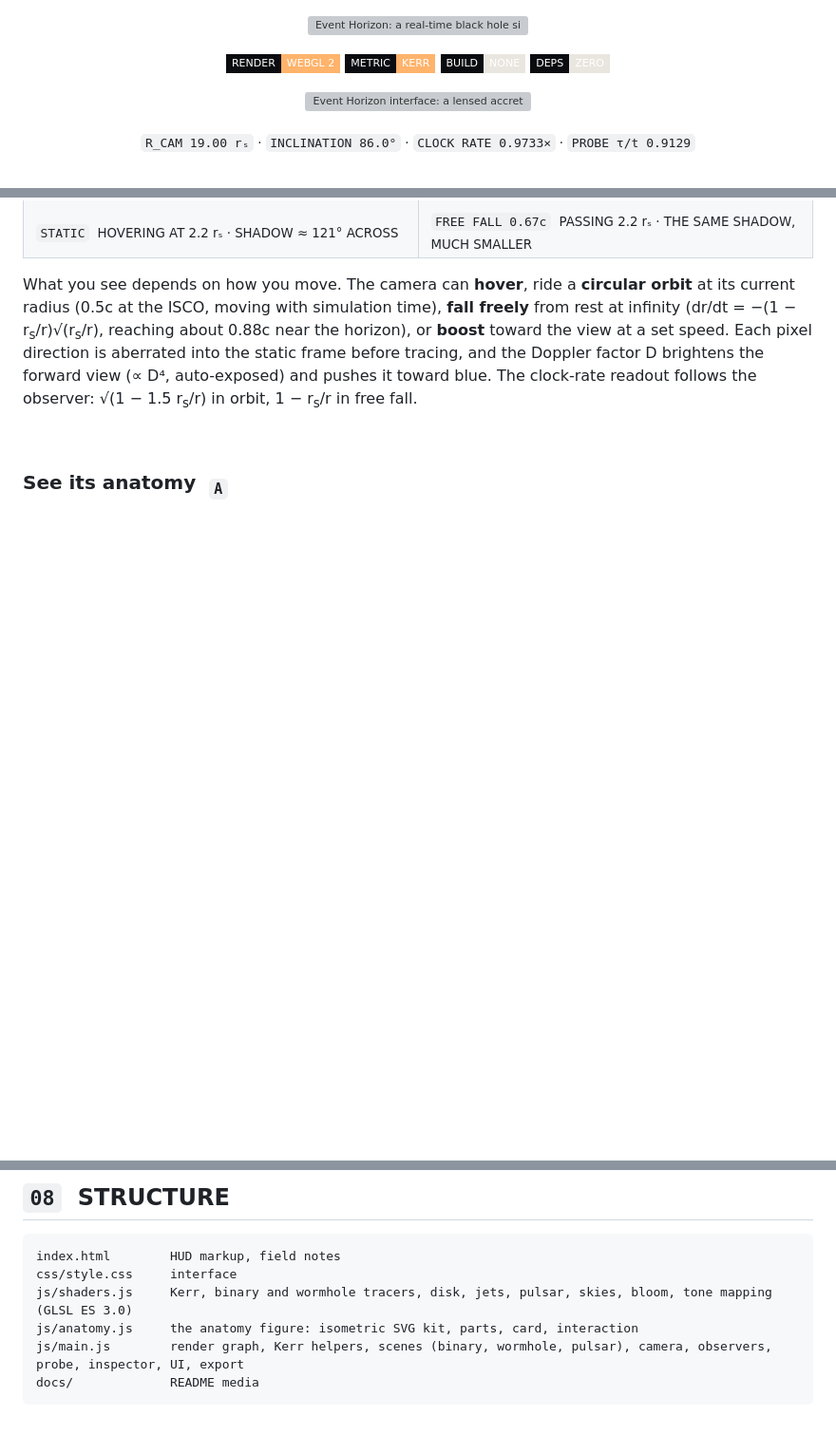
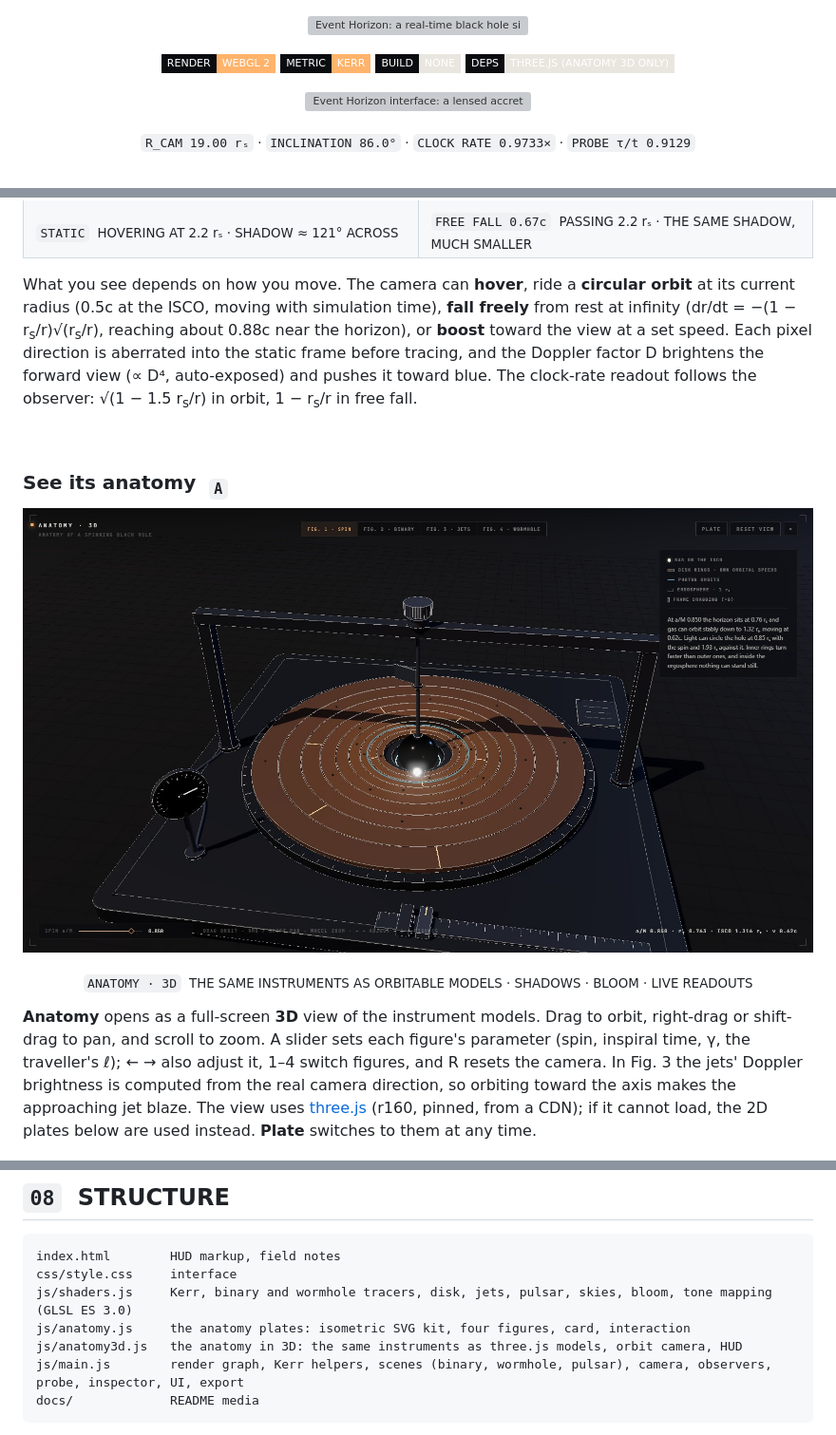
Before and after one commit to httpsgabv/blackhole-claude, a Markdown page: README.md, 3 parts joined by grey strips. Shown at 95% size. Rendered like a GitHub page; pictures changed too: docs/media/anatomy-3d.jpg (added); badges without logos; blank space fills up the shorter version; grey boxes are pictures that could not be loaded.

````diff
--- a/README.md
+++ b/README.md
@@ -6,7 +6,7 @@
   <img src="https://img.shields.io/badge/RENDER-WEBGL_2-ffb36b?style=flat-square&labelColor=0b0c10" alt="WebGL 2">
   <img src="https://img.shields.io/badge/METRIC-KERR-ffb36b?style=flat-square&labelColor=0b0c10" alt="Kerr metric">
   <img src="https://img.shields.io/badge/BUILD-NONE-e9e6df?style=flat-square&labelColor=0b0c10" alt="No build step">
-  <img src="https://img.shields.io/badge/DEPS-ZERO-e9e6df?style=flat-square&labelColor=0b0c10" alt="Zero dependencies">
+  <img src="https://img.shields.io/badge/DEPS-THREE.JS_(ANATOMY_3D_ONLY)-e9e6df?style=flat-square&labelColor=0b0c10" alt="Only dependency: three.js, for the 3D anatomy view">
 </p>
 
 <p align="center">
@@ -260,6 +260,13 @@ What you see depends on how you move. The camera can **hover**, ride a **circula
 <br>
 
 ### See its anatomy &nbsp;<sub><code>A</code></sub>
+
+<p align="center">
+  <img src="docs/media/anatomy-3d.jpg" alt="The anatomy instruments as full-screen 3D models with orbit controls" width="100%">
+</p>
+<p align="center"><sub><code>ANATOMY · 3D</code> &nbsp;THE SAME INSTRUMENTS AS ORBITABLE MODELS · SHADOWS · BLOOM · LIVE READOUTS</sub></p>
+
+**Anatomy** opens as a full-screen **3D** view of the instrument models. Drag to orbit, right-drag or shift-drag to pan, and scroll to zoom. A slider sets each figure's parameter (spin, inspiral time, γ, the traveller's ℓ); ← → also adjust it, 1–4 switch figures, and R resets the camera. In Fig. 3 the jets' Doppler brightness is computed from the real camera direction, so orbiting toward the axis makes the approaching jet blaze. The view uses [three.js](https://threejs.org) (r160, pinned, from a CDN); if it cannot load, the 2D plates below are used instead. **Plate** switches to them at any time.
 
 <p align="center">
   <img src="docs/media/anatomy.jpg" alt="Isometric anatomy figure: the spinning black hole as a bench instrument" width="100%">
@@ -519,7 +526,8 @@ EventHorizon.snapshot();
 index.html        HUD markup, field notes
 css/style.css     interface
 js/shaders.js     Kerr, binary and wormhole tracers, disk, jets, pulsar, skies, bloom, tone mapping (GLSL ES 3.0)
-js/anatomy.js     the anatomy figure: isometric SVG kit, parts, card, interaction
+js/anatomy.js     the anatomy plates: isometric SVG kit, four figures, card, interaction
+js/anatomy3d.js   the anatomy in 3D: the same instruments as three.js models, orbit camera, HUD
 js/main.js        render graph, Kerr helpers, scenes (binary, wormhole, pulsar), camera, observers, probe, inspector, UI, export
 docs/             README media
 ```
````
Also changed, not shown: 4 other files.
